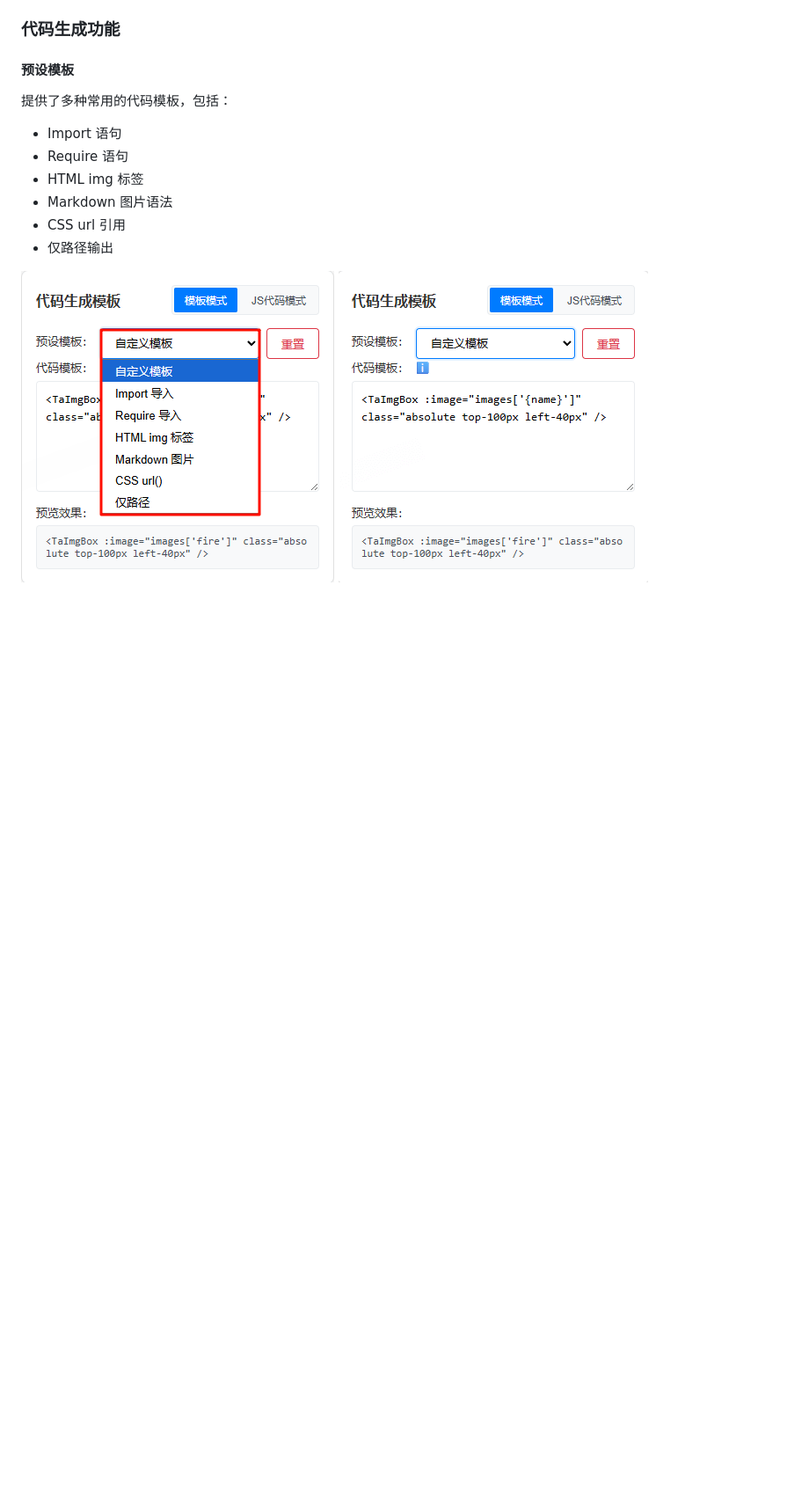
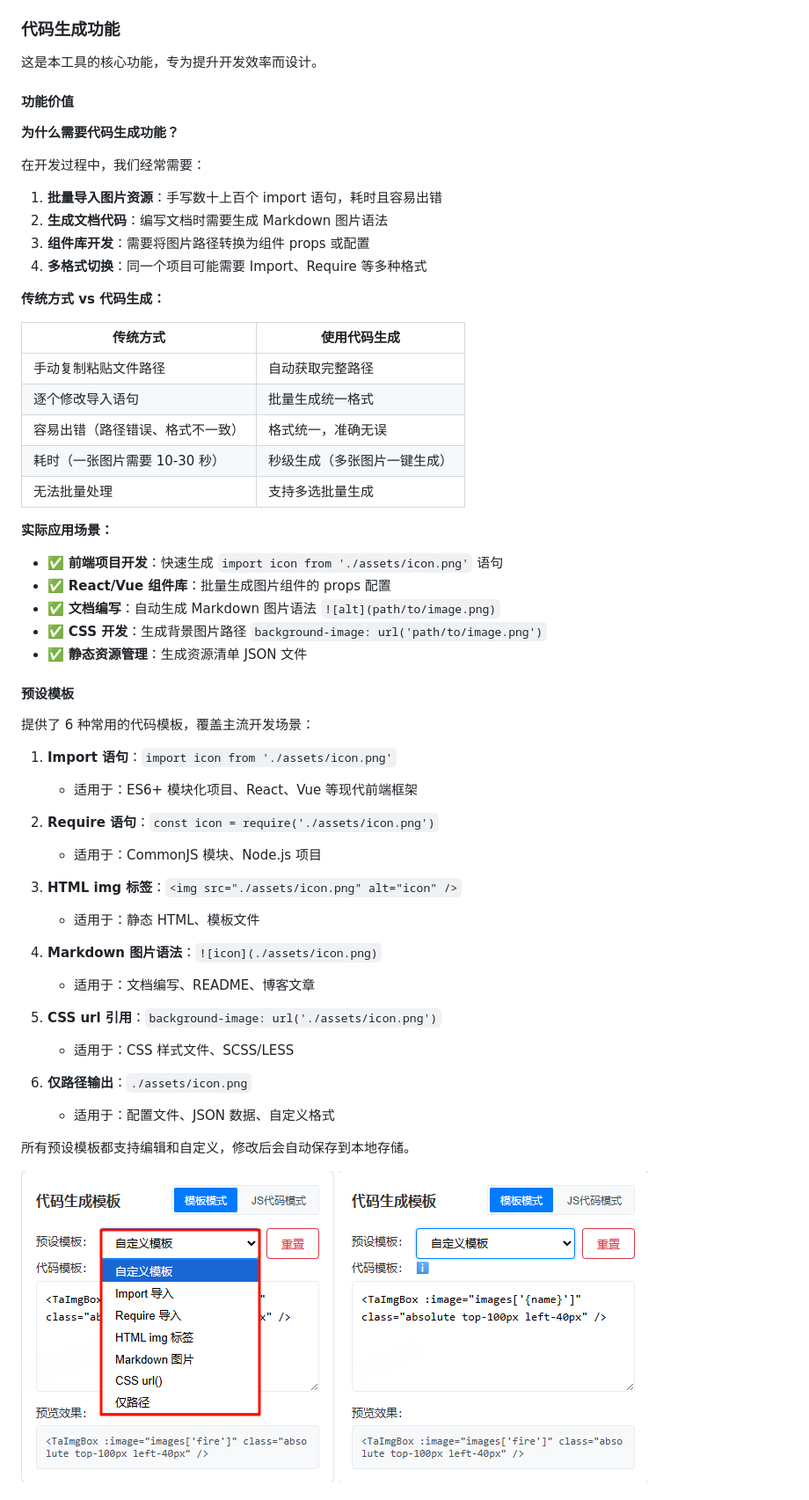
Before and after one commit to Momo707577045/img-preview-script, a Markdown page: README.md, the part around the change printed below. Shown: that part at 88% size. Drawn GitHub-style; blank space fills up the shorter version.

Commit message:
docs: expand README with detailed features, installation instructions, usage examples, and code generation capabilities for img-preview-script

```diff
--- a/README.md
+++ b/README.md
@@ -104,15 +171,59 @@ img-preview --dir /path/to/images
 
 ### 代码生成功能
 
+这是本工具的核心功能，专为提升开发效率而设计。
+
+#### 功能价值
+
+**为什么需要代码生成功能？**
+
+在开发过程中，我们经常需要：
+1. **批量导入图片资源**：手写数十上百个 import 语句，耗时且容易出错
+2. **生成文档代码**：编写文档时需要生成 Markdown 图片语法
+3. **组件库开发**：需要将图片路径转换为组件 props 或配置
+4. **多格式切换**：同一个项目可能需要 Import、Require 等多种格式
+
+**传统方式 vs 代码生成：**
+
+| 传统方式 | 使用代码生成 |
+|---------|------------|
+| 手动复制粘贴文件路径 | 自动获取完整路径 |
+| 逐个修改导入语句 | 批量生成统一格式 |
+| 容易出错（路径错误、格式不一致） | 格式统一，准确无误 |
+| 耗时（一张图片需要 10-30 秒） | 秒级生成（多张图片一键生成） |
+| 无法批量处理 | 支持多选批量生成 |
+
+**实际应用场景：**
+
+- ✅ **前端项目开发**：快速生成 `import icon from './assets/icon.png'` 语句
+- ✅ **React/Vue 组件库**：批量生成图片组件的 props 配置
+- ✅ **文档编写**：自动生成 Markdown 图片语法 `![alt](path/to/image.png)`
+- ✅ **CSS 开发**：生成背景图片路径 `background-image: url('path/to/image.png')`
+- ✅ **静态资源管理**：生成资源清单 JSON 文件
+
 #### 预设模板
 
-提供了多种常用的代码模板，包括：
-- Import 语句
-- Require 语句
-- HTML img 标签
-- Markdown 图片语法
-- CSS url 引用
-- 仅路径输出
+提供了 6 种常用的代码模板，覆盖主流开发场景：
+
+1. **Import 语句**：`import icon from './assets/icon.png'`
+   - 适用于：ES6+ 模块化项目、React、Vue 等现代前端框架
+
+2. **Require 语句**：`const icon = require('./assets/icon.png')`
+   - 适用于：CommonJS 模块、Node.js 项目
+
+3. **HTML img 标签**：`<img src="./assets/icon.png" alt="icon" />`
+   - 适用于：静态 HTML、模板文件
+
+4. **Markdown 图片语法**：`![icon](./assets/icon.png)`
+   - 适用于：文档编写、README、博客文章
+
+5. **CSS url 引用**：`background-image: url('./assets/icon.png')`
+   - 适用于：CSS 样式文件、SCSS/LESS
+
+6. **仅路径输出**：`./assets/icon.png`
+   - 适用于：配置文件、JSON 数据、自定义格式
+
+所有预设模板都支持编辑和自定义，修改后会自动保存到本地存储。
 
 ![代码生成功能 - 预设模板1](markdown/014.png)
 ![代码生成功能 - 预设模板2](markdown/013.png)
```
Also changed, not shown: other parts of README.md (+116 -13 lines).
